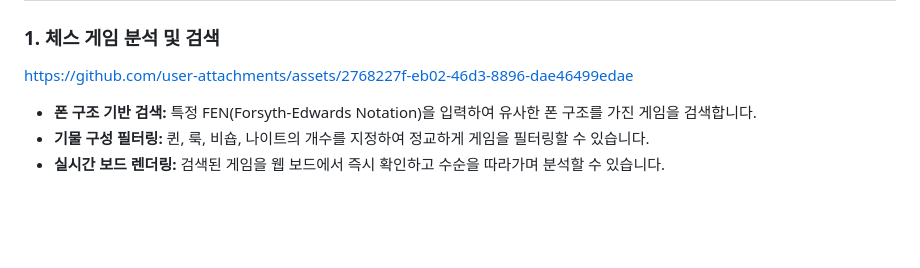
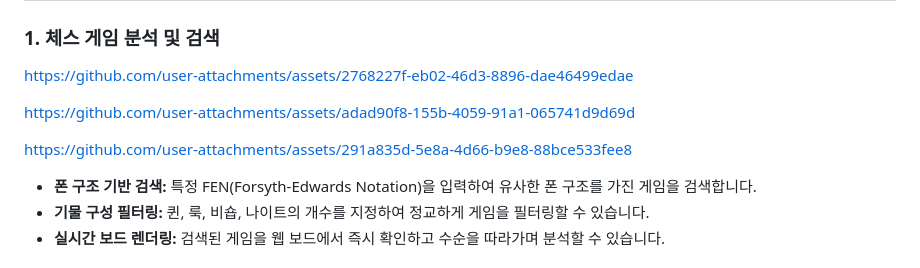
Before and after one commit to yangmunseok/Chess-Valenti, a Markdown page: README.md, the part around the change. Rendered like a GitHub page; blank space fills up the shorter version.

Commit message:
Update README with new asset links
Added additional asset links for chess game analysis.

```diff
--- a/README.md
+++ b/README.md
@@ -8,6 +8,10 @@ Chess Valenti는 체스 게임 분석, 데이터 시각화 및 커뮤니티 기
 ### 1. 체스 게임 분석 및 검색
 
 https://github.com/user-attachments/assets/2768227f-eb02-46d3-8896-dae46499edae
+
+https://github.com/user-attachments/assets/adad90f8-155b-4059-91a1-065741d9d69d
+
+https://github.com/user-attachments/assets/291a835d-5e8a-4d66-b9e8-88bce533fee8
 
 - **폰 구조 기반 검색:** 특정 FEN(Forsyth-Edwards Notation)을 입력하여 유사한 폰 구조를 가진 게임을 검색합니다.
 - **기물 구성 필터링:** 퀸, 룩, 비숍, 나이트의 개수를 지정하여 정교하게 게임을 필터링할 수 있습니다.
```
